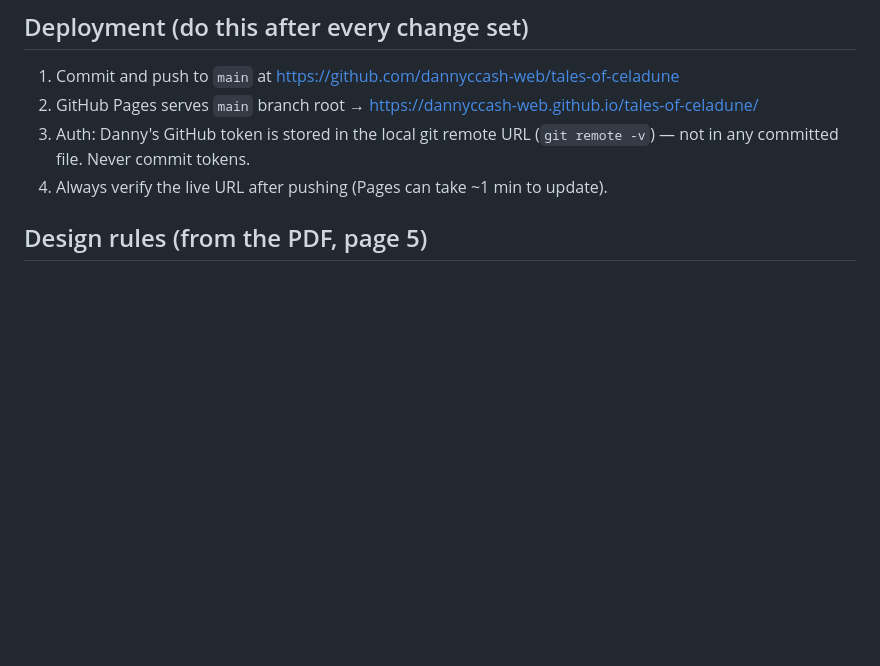
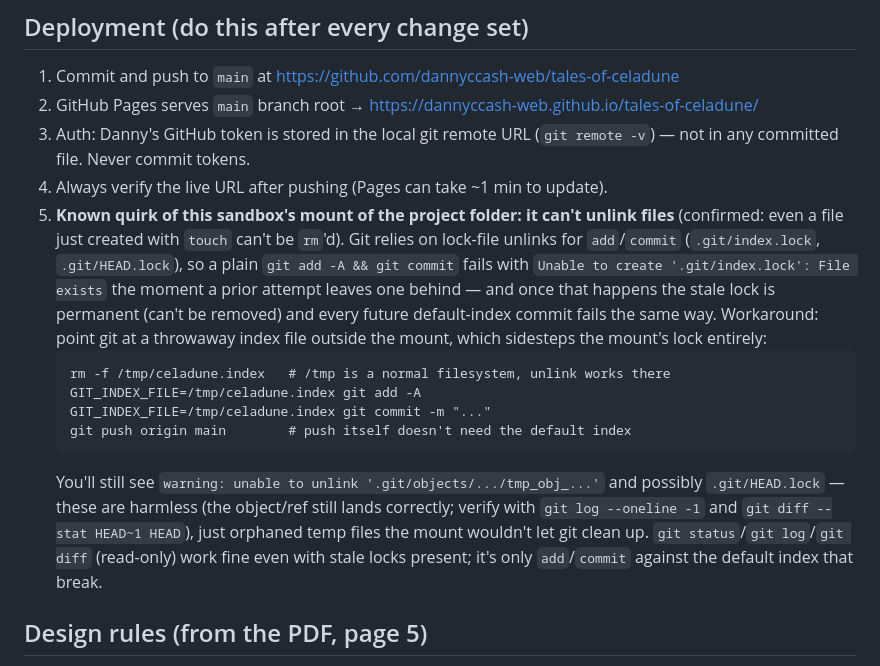
Before and after one commit to dannyccash-web/tales-of-celadune, a Markdown page: CLAUDE.md, the part around the change. GitHub-like rendering; blank space fills up the shorter version.

Commit message:
Docs: note the sandbox mount's no-unlink quirk and git workaround

````diff
--- a/CLAUDE.md
+++ b/CLAUDE.md
@@ -12,6 +12,14 @@
 2. GitHub Pages serves `main` branch root → https://dannyccash-web.github.io/tales-of-celadune/
 3. Auth: Danny's GitHub token is stored in the local git remote URL (`git remote -v`) — not in any committed file. Never commit tokens.
 4. Always verify the live URL after pushing (Pages can take ~1 min to update).
+5. **Known quirk of this sandbox's mount of the project folder: it can't unlink files** (confirmed: even a file just created with `touch` can't be `rm`'d). Git relies on lock-file unlinks for `add`/`commit` (`.git/index.lock`, `.git/HEAD.lock`), so a plain `git add -A && git commit` fails with `Unable to create '.git/index.lock': File exists` the moment a prior attempt leaves one behind — and once that happens the stale lock is permanent (can't be removed) and every future default-index commit fails the same way. Workaround: point git at a throwaway index file outside the mount, which sidesteps the mount's lock entirely:
+   ```
+   rm -f /tmp/celadune.index   # /tmp is a normal filesystem, unlink works there
+   GIT_INDEX_FILE=/tmp/celadune.index git add -A
+   GIT_INDEX_FILE=/tmp/celadune.index git commit -m "..."
+   git push origin main        # push itself doesn't need the default index
+   ```
+   You'll still see `warning: unable to unlink '.git/objects/.../tmp_obj_...'` and possibly `.git/HEAD.lock` — these are harmless (the object/ref still lands correctly; verify with `git log --oneline -1` and `git diff --stat HEAD~1 HEAD`), just orphaned temp files the mount wouldn't let git clean up. `git status`/`git log`/`git diff` (read-only) work fine even with stale locks present; it's only `add`/`commit` against the default index that break.
 
 ## Design rules (from the PDF, page 5)
 
````
